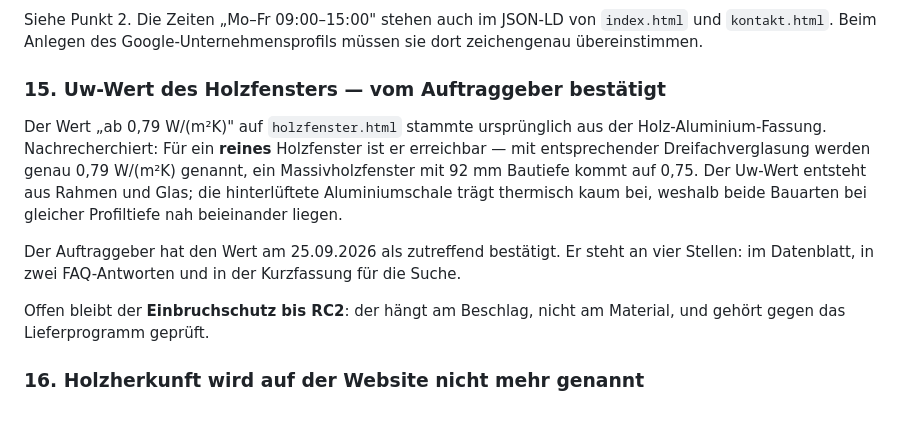
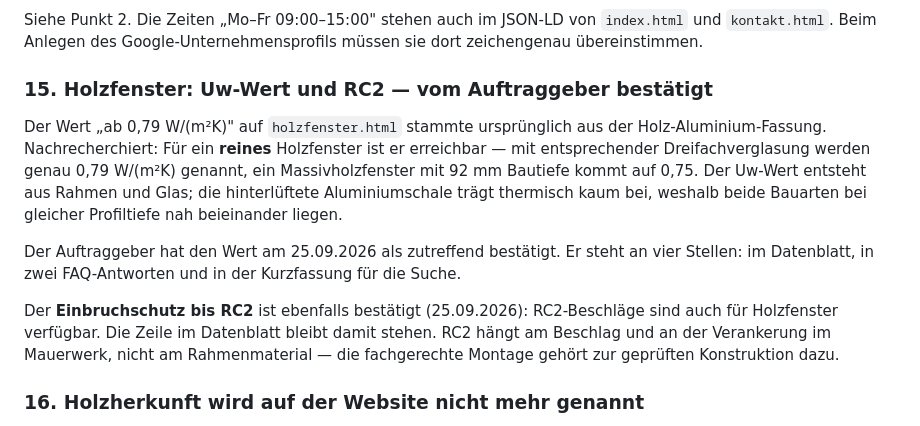
Before and after one commit to parispana440-dot/Fenster-T-ren, a Markdown page: VOR-LIVEGANG.md, the part around the change. Rendered like a GitHub page.

Commit message:
Checkliste: RC2 für Holzfenster bestätigt
Der Auftraggeber hat bestätigt, dass RC2-Beschläge auch für Holzfenster
verfügbar sind. Die Zeile "Einbruchschutz bis Widerstandsklasse RC2" im
Datenblatt auf holzfenster.html bleibt damit stehen.

Punkt 15 ist vollständig erledigt.

Co-Authored-By: Claude Opus 5 <noreply@anthropic.com>
Claude-Session: https://claude.ai/code/session_016H8kfKGhHjcAwAu2eT9q16

```diff
--- a/VOR-LIVEGANG.md
+++ b/VOR-LIVEGANG.md
@@ -224,7 +224,7 @@ Siehe Punkt 2. Die Zeiten „Mo–Fr 09:00–15:00" stehen auch im JSON-LD von
 `index.html` und `kontakt.html`. Beim Anlegen des Google-Unternehmensprofils
 müssen sie dort zeichengenau übereinstimmen.
 
-### 15. Uw-Wert des Holzfensters — vom Auftraggeber bestätigt
+### 15. Holzfenster: Uw-Wert und RC2 — vom Auftraggeber bestätigt
 Der Wert „ab 0,79 W/(m²K)" auf `holzfenster.html` stammte ursprünglich aus der
 Holz-Aluminium-Fassung. Nachrecherchiert: Für ein **reines** Holzfenster ist er
 erreichbar — mit entsprechender Dreifachverglasung werden genau 0,79 W/(m²K)
@@ -236,8 +236,10 @@ Der Auftraggeber hat den Wert am 25.09.2026 als zutreffend bestätigt. Er steht
 an vier Stellen: im Datenblatt, in zwei FAQ-Antworten und in der Kurzfassung für
 die Suche.
 
-Offen bleibt der **Einbruchschutz bis RC2**: der hängt am Beschlag, nicht am
-Material, und gehört gegen das Lieferprogramm geprüft.
+Der **Einbruchschutz bis RC2** ist ebenfalls bestätigt (25.09.2026): RC2-Beschläge
+sind auch für Holzfenster verfügbar. Die Zeile im Datenblatt bleibt damit stehen.
+RC2 hängt am Beschlag und an der Verankerung im Mauerwerk, nicht am Rahmenmaterial
+— die fachgerechte Montage gehört zur geprüften Konstruktion dazu.
 
 ### 16. Holzherkunft wird auf der Website nicht mehr genannt
 Bei den Holzarten stand „u. a. Kiefer, Lärche, Meranti und Eiche". Meranti ist
```
